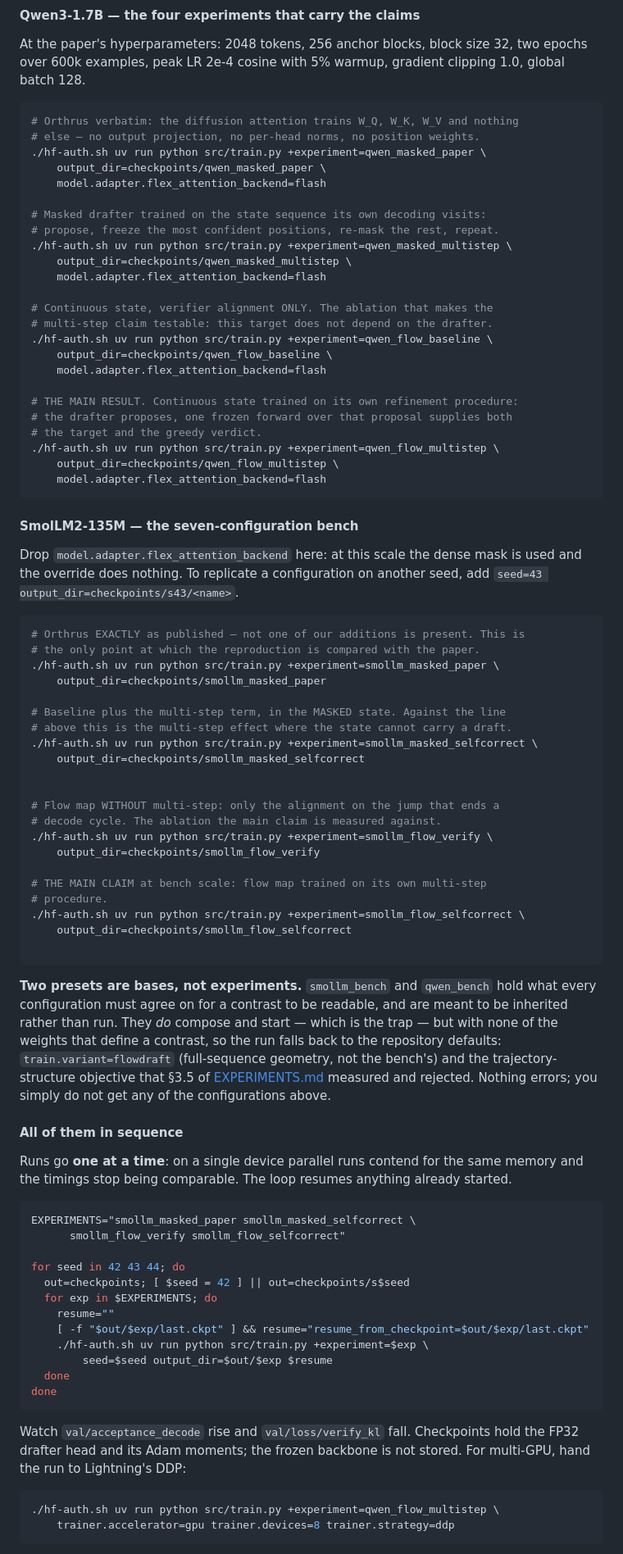
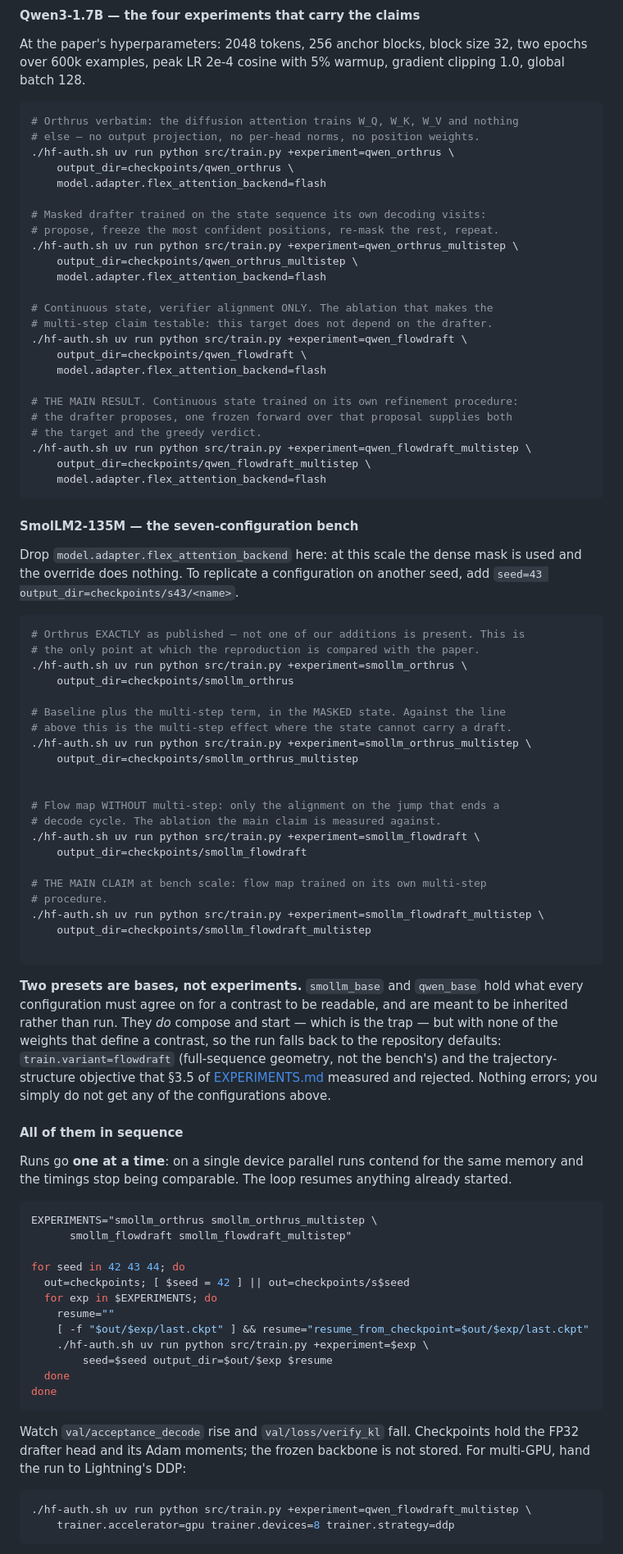
Before and after one commit to adelardw/FlowDraft, a Markdown page: README.md, the part around the change printed below. Shown: that part at 82% size. Rendered like a GitHub page.

````diff
--- a/README.md
+++ b/README.md
@@ -255,27 +255,27 @@ clipping 1.0, global batch 128.
 ```bash
 # Orthrus verbatim: the diffusion attention trains W_Q, W_K, W_V and nothing
 # else — no output projection, no per-head norms, no position weights.
-./hf-auth.sh uv run python src/train.py +experiment=qwen_masked_paper \
-    output_dir=checkpoints/qwen_masked_paper \
+./hf-auth.sh uv run python src/train.py +experiment=qwen_orthrus \
+    output_dir=checkpoints/qwen_orthrus \
     model.adapter.flex_attention_backend=flash
 
 # Masked drafter trained on the state sequence its own decoding visits:
 # propose, freeze the most confident positions, re-mask the rest, repeat.
-./hf-auth.sh uv run python src/train.py +experiment=qwen_masked_multistep \
-    output_dir=checkpoints/qwen_masked_multistep \
+./hf-auth.sh uv run python src/train.py +experiment=qwen_orthrus_multistep \
+    output_dir=checkpoints/qwen_orthrus_multistep \
     model.adapter.flex_attention_backend=flash
 
 # Continuous state, verifier alignment ONLY. The ablation that makes the
 # multi-step claim testable: this target does not depend on the drafter.
-./hf-auth.sh uv run python src/train.py +experiment=qwen_flow_baseline \
-    output_dir=checkpoints/qwen_flow_baseline \
+./hf-auth.sh uv run python src/train.py +experiment=qwen_flowdraft \
+    output_dir=checkpoints/qwen_flowdraft \
     model.adapter.flex_attention_backend=flash
 
 # THE MAIN RESULT. Continuous state trained on its own refinement procedure:
 # the drafter proposes, one frozen forward over that proposal supplies both
 # the target and the greedy verdict.
-./hf-auth.sh uv run python src/train.py +experiment=qwen_flow_multistep \
-    output_dir=checkpoints/qwen_flow_multistep \
+./hf-auth.sh uv run python src/train.py +experiment=qwen_flowdraft_multistep \
+    output_dir=checkpoints/qwen_flowdraft_multistep \
     model.adapter.flex_attention_backend=flash
 ```
 
@@ -288,29 +288,29 @@ seed, add `seed=43 output_dir=checkpoints/s43/<name>`.
 ```bash
 # Orthrus EXACTLY as published — not one of our additions is present. This is
 # the only point at which the reproduction is compared with the paper.
-./hf-auth.sh uv run python src/train.py +experiment=smollm_masked_paper \
-    output_dir=checkpoints/smollm_masked_paper
+./hf-auth.sh uv run python src/train.py +experiment=smollm_orthrus \
+    output_dir=checkpoints/smollm_orthrus
 
 # Baseline plus the multi-step term, in the MASKED state. Against the line
 # above this is the multi-step effect where the state cannot carry a draft.
-./hf-auth.sh uv run python src/train.py +experiment=smollm_masked_selfcorrect \
-    output_dir=checkpoints/smollm_masked_selfcorrect
+./hf-auth.sh uv run python src/train.py +experiment=smollm_orthrus_multistep \
+    output_dir=checkpoints/smollm_orthrus_multistep
 
 
 # Flow map WITHOUT multi-step: only the alignment on the jump that ends a
 # decode cycle. The ablation the main claim is measured against.
-./hf-auth.sh uv run python src/train.py +experiment=smollm_flow_verify \
-    output_dir=checkpoints/smollm_flow_verify
+./hf-auth.sh uv run python src/train.py +experiment=smollm_flowdraft \
+    output_dir=checkpoints/smollm_flowdraft
 
 # THE MAIN CLAIM at bench scale: flow map trained on its own multi-step
 # procedure.
-./hf-auth.sh uv run python src/train.py +experiment=smollm_flow_selfcorrect \
-    output_dir=checkpoints/smollm_flow_selfcorrect
+./hf-auth.sh uv run python src/train.py +experiment=smollm_flowdraft_multistep \
+    output_dir=checkpoints/smollm_flowdraft_multistep
 
 ```
 
 
-**Two presets are bases, not experiments.** `smollm_bench` and `qwen_bench` hold
+**Two presets are bases, not experiments.** `smollm_base` and `qwen_base` hold
 what every configuration must agree on for a contrast to be readable, and are
 meant to be inherited rather than run. They *do* compose and start — which is
 the trap — but with none of the weights that define a contrast, so the run falls
@@ -326,8 +326,8 @@ memory and the timings stop being comparable. The loop resumes anything already
 started.
 
 ```bash
-EXPERIMENTS="smollm_masked_paper smollm_masked_selfcorrect \
-      smollm_flow_verify smollm_flow_selfcorrect"
+EXPERIMENTS="smollm_orthrus smollm_orthrus_multistep \
+      smollm_flowdraft smollm_flowdraft_multistep"
 
 for seed in 42 43 44; do
   out=checkpoints; [ $seed = 42 ] || out=checkpoints/s$seed
@@ -345,7 +345,7 @@ hold the FP32 drafter head and its Adam moments; the frozen backbone is not
 stored. For multi-GPU, hand the run to Lightning's DDP:
 
 ```bash
-./hf-auth.sh uv run python src/train.py +experiment=qwen_flow_multistep \
+./hf-auth.sh uv run python src/train.py +experiment=qwen_flowdraft_multistep \
     trainer.accelerator=gpu trainer.devices=8 trainer.strategy=ddp
 ```
 
````
Also changed, not shown: other parts of README.md (+21 -21 lines), EXPERIMENTS.md (+15 -13 lines), results/figures/curves_loss.png, results/figures/curves_metrics.png, 24 other files.
